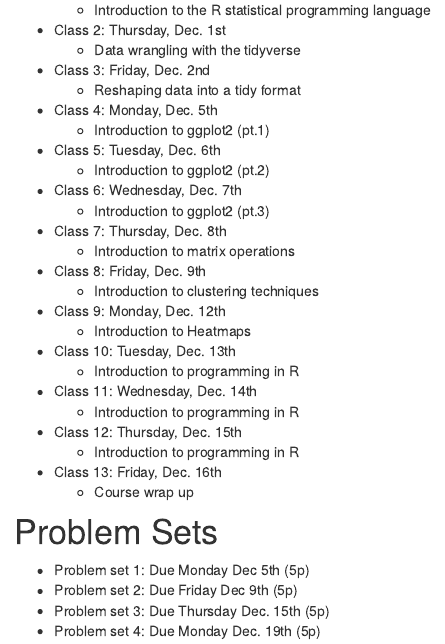
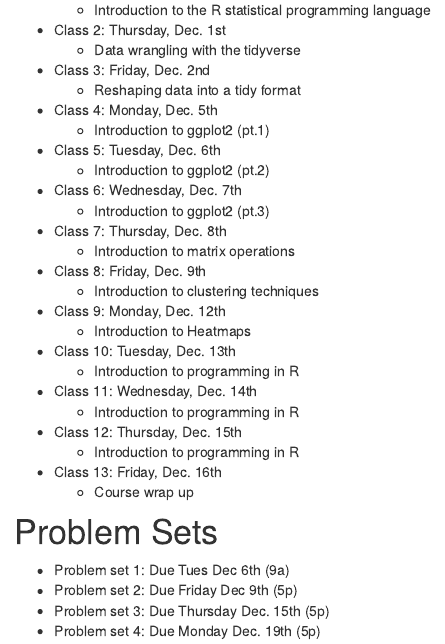
Before and after one commit to rnabioco/bmsc-7810-pbda, an R Markdown document (schedule.Rmd): the page in a window 1100 px wide, from 200 px down. Rendered offline with R 4.5, knitr and Pandoc, with nearby package versions; drawn as R Markdown's standard HTML page in place of the format the file asks for.

Commit message:
update problem set due date

```diff
--- a/schedule.Rmd
+++ b/schedule.Rmd
@@ -45,7 +45,7 @@
 
 # Problem Sets
 
-- Problem set 1: Due Monday Dec 5th (5p)
+- Problem set 1: Due Tues Dec 6th (9a)
 - Problem set 2: Due Friday Dec 9th (5p)
 - Problem set 3: Due Thursday Dec. 15th (5p)
 - Problem set 4: Due Monday Dec. 19th (5p)
```
